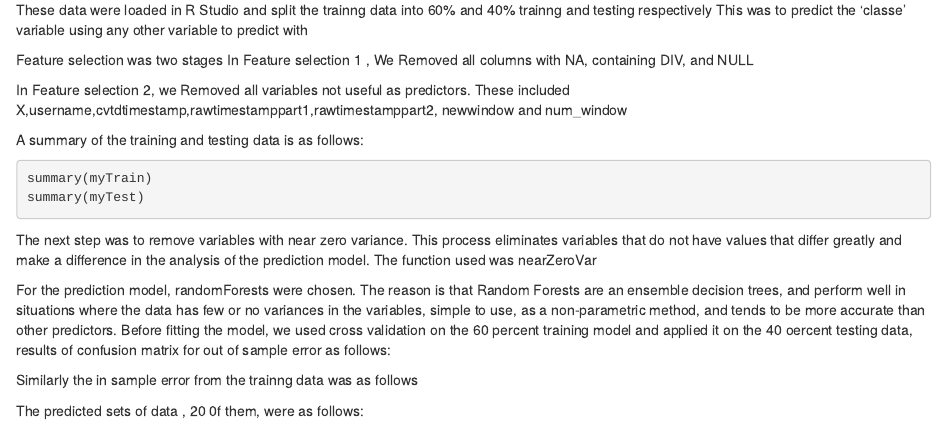
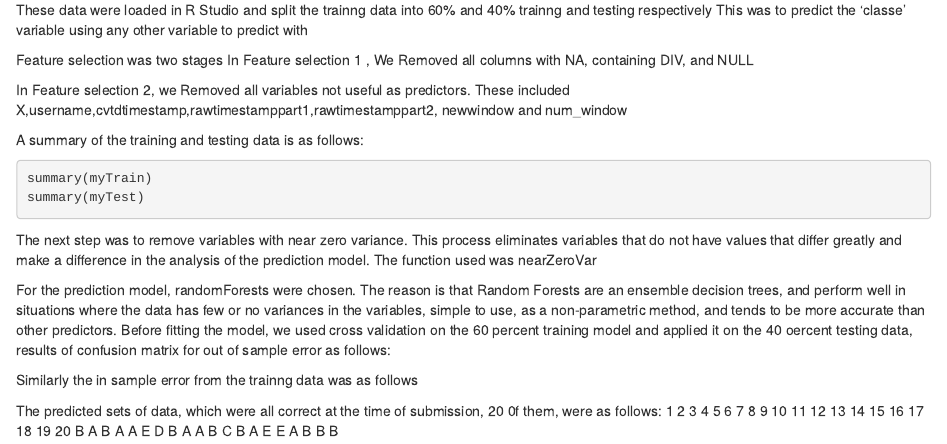
Before and after one commit to Maybin/PracticalMachineLearning, an R Markdown document (Assignment_writeUp.Rmd): the page in a window 1100 px wide, from 210 px down. Rendered offline with R 4.5, knitr and Pandoc, with nearby package versions; the code is not run, so its results and figures are left out.

Commit message:
first commit

````diff
--- a/Assignment_writeUp.Rmd
+++ b/Assignment_writeUp.Rmd
@@ -106,7 +106,9 @@ Similarly the in sample error from the trainng data was as follows
 confusionMatrix(myTrain$classe, predictTrain)
 ```
 
-The predicted sets of data , 20 0f them, were as follows:
+The predicted sets of data, which were all correct at the time of submission, 20 0f them, were as follows:
+ 1  2  3  4  5  6  7  8  9 10 11 12 13 14 15 16 17 18 19 20
+ B  A  B  A  A  E  D  B  A  A  B  C  B  A  E  E  A  B  B  B
 
 ```{r, echo=FALSE}
 print(predictFinalTest)
````
Also changed, not shown: Assignment_writeUp.html.
